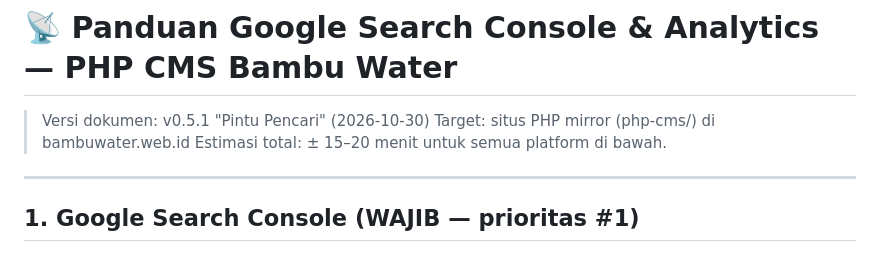
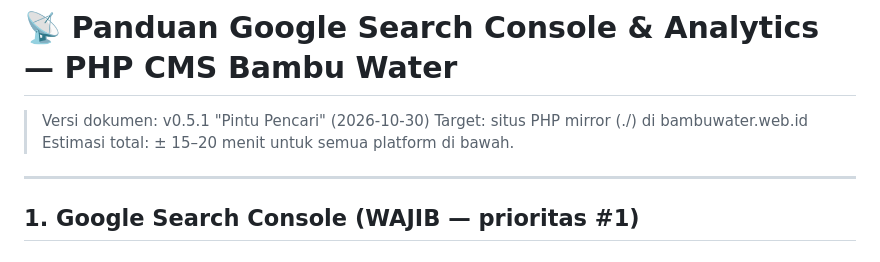
Before and after one commit to gunaracorp/bambu-water, a Markdown page: docs/panduan-gsc-analytics.md, the part around the change. GitHub-like rendering.

Commit message:
docs: fix stale php-cms/ paths in GSC/analytics guide after restructure

```diff
--- a/docs/panduan-gsc-analytics.md
+++ b/docs/panduan-gsc-analytics.md
@@ -1,7 +1,7 @@
 # 📡 Panduan Google Search Console & Analytics — PHP CMS Bambu Water
 
 > Versi dokumen: v0.5.1 "Pintu Pencari" (2026-10-30)
-> Target: situs PHP mirror (php-cms/) di bambuwater.web.id
+> Target: situs PHP mirror (./) di bambuwater.web.id
 > Estimasi total: ± 15–20 menit untuk semua platform di bawah.
 
 ---
```
